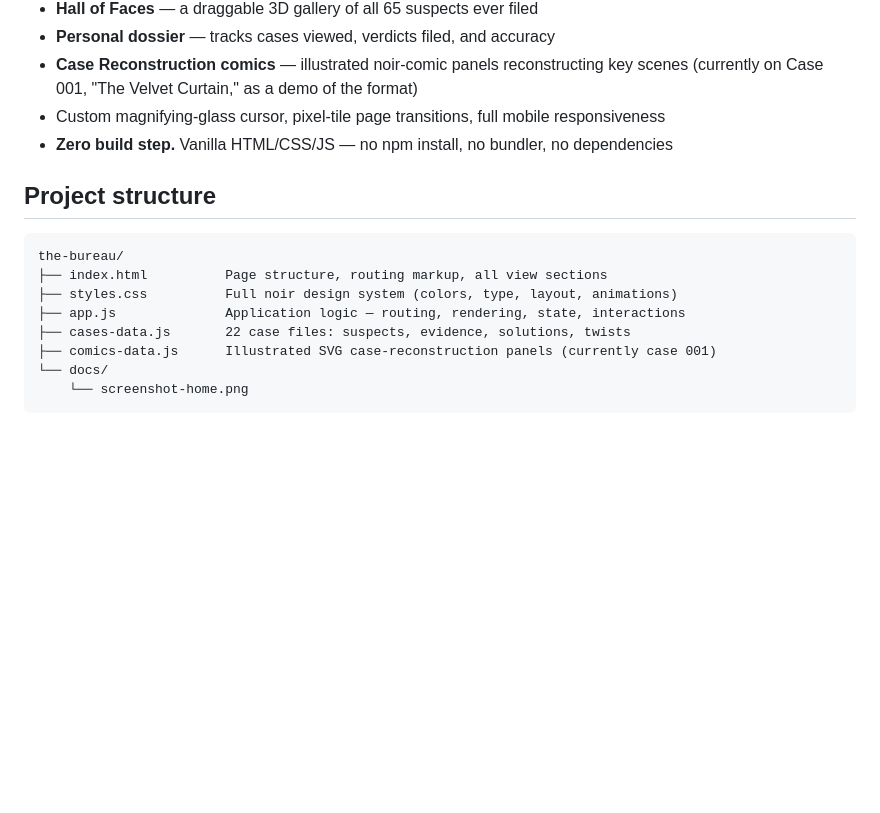
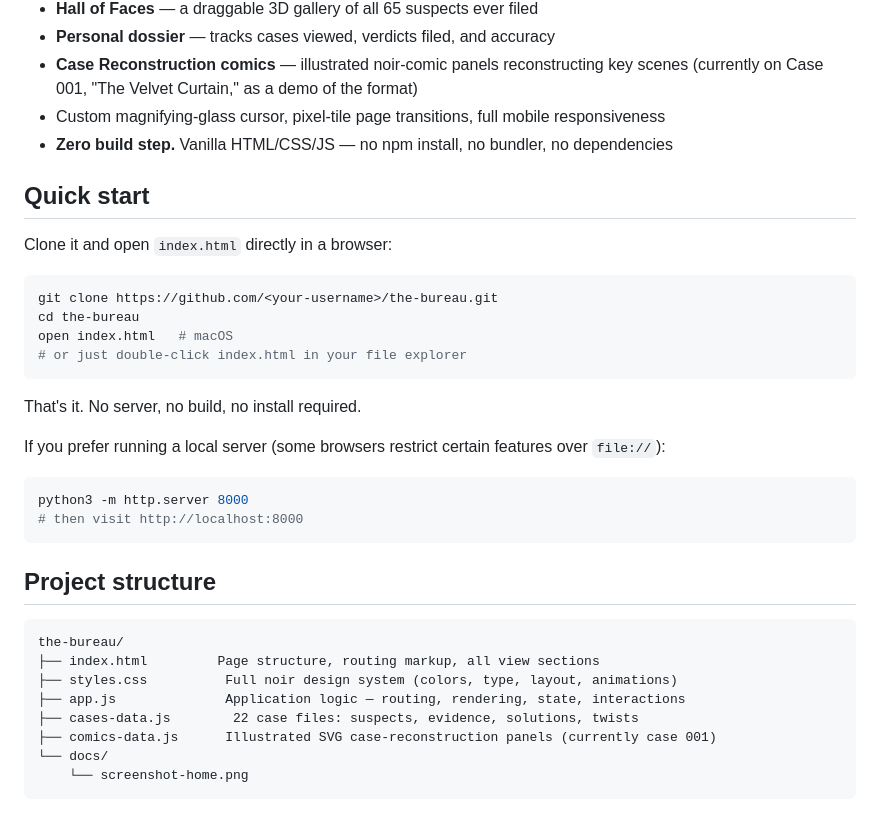
Before and after one commit to mansipatil25/The-Mystery, a Markdown page: README.md, the part around one of its changes. Drawn GitHub-style; blank space fills up the shorter version.

Commit message:
Enhance README with quick start and project structure
Added quick start instructions and updated project structure.

````diff
--- a/README.md
+++ b/README.md
@@ -17,16 +18,34 @@ A premium, noir-themed detective mystery website. Review evidence, interrogate s
 - Custom magnifying-glass cursor, pixel-tile page transitions, full mobile responsiveness
 - **Zero build step.** Vanilla HTML/CSS/JS — no npm install, no bundler, no dependencies
 
+## Quick start
 
+Clone it and open `index.html` directly in a browser:
+
+```bash
+git clone https://github.com/<your-username>/the-bureau.git
+cd the-bureau
+open index.html   # macOS
+# or just double-click index.html in your file explorer
+```
+
+That's it. No server, no build, no install required.
+
+If you prefer running a local server (some browsers restrict certain features over `file://`):
+
+```bash
+python3 -m http.server 8000
+# then visit http://localhost:8000
+```
 
 ## Project structure
 
 ```
 the-bureau/
-├── index.html          Page structure, routing markup, all view sections
+├── index.html         Page structure, routing markup, all view sections
 ├── styles.css          Full noir design system (colors, type, layout, animations)
 ├── app.js              Application logic — routing, rendering, state, interactions
-├── cases-data.js       22 case files: suspects, evidence, solutions, twists
+├── cases-data.js        22 case files: suspects, evidence, solutions, twists
 ├── comics-data.js      Illustrated SVG case-reconstruction panels (currently case 001)
 └── docs/
     └── screenshot-home.png
````
Also changed, not shown: other parts of README.md (+2 -1 lines).
